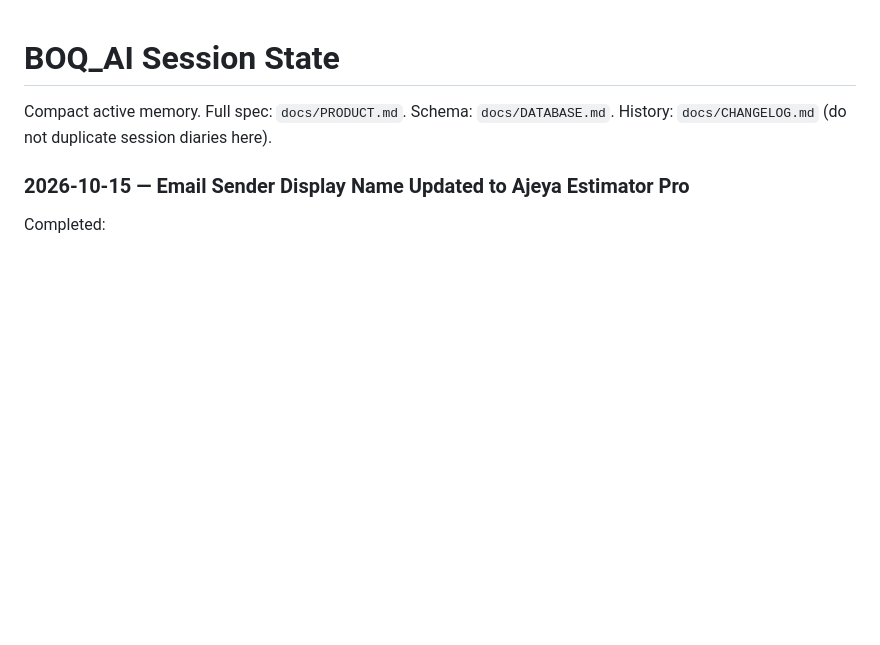
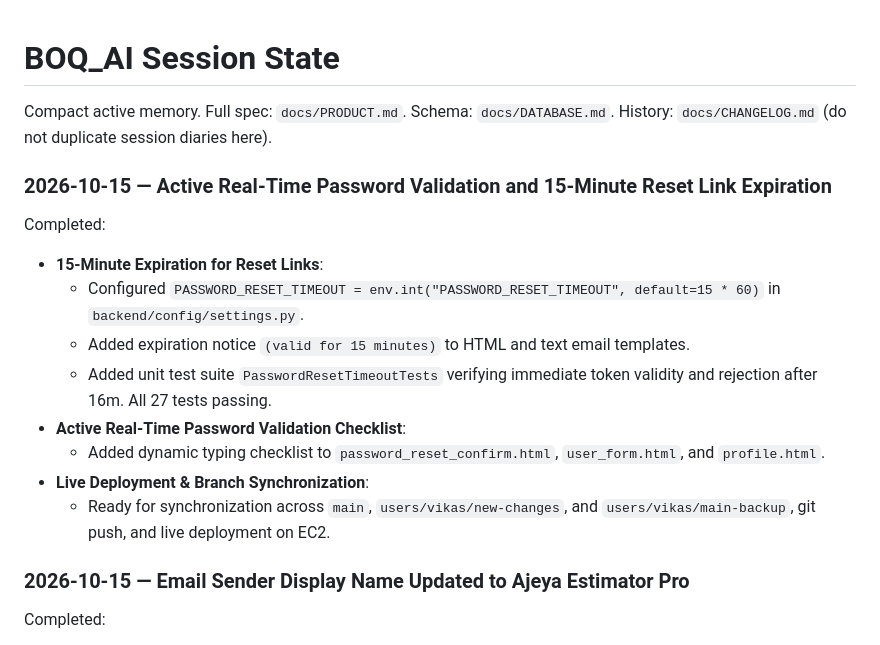
Before and after one commit to devgeektech/Ajeya-Estimator-Pro, a Markdown page: docs/SESSION_STATE.md, the part around the change. GitHub-like rendering; blank space fills up the shorter version.

```diff
--- a/docs/SESSION_STATE.md
+++ b/docs/SESSION_STATE.md
@@ -2,6 +2,18 @@
 
 Compact active memory. Full spec: `docs/PRODUCT.md`. Schema: `docs/DATABASE.md`.
 History: `docs/CHANGELOG.md` (do not duplicate session diaries here).
+
+### 2026-10-15 — Active Real-Time Password Validation and 15-Minute Reset Link Expiration
+
+Completed:
+- **15-Minute Expiration for Reset Links**:
+  - Configured `PASSWORD_RESET_TIMEOUT = env.int("PASSWORD_RESET_TIMEOUT", default=15 * 60)` in `backend/config/settings.py`.
+  - Added expiration notice `(valid for 15 minutes)` to HTML and text email templates.
+  - Added unit test suite `PasswordResetTimeoutTests` verifying immediate token validity and rejection after 16m. All 27 tests passing.
+- **Active Real-Time Password Validation Checklist**:
+  - Added dynamic typing checklist to `password_reset_confirm.html`, `user_form.html`, and `profile.html`.
+- **Live Deployment & Branch Synchronization**:
+  - Ready for synchronization across `main`, `users/vikas/new-changes`, and `users/vikas/main-backup`, git push, and live deployment on EC2.
 
 ### 2026-10-15 — Email Sender Display Name Updated to Ajeya Estimator Pro
 
```
Also changed, not shown: docs/CHANGELOG.md (+9 -0 lines).
